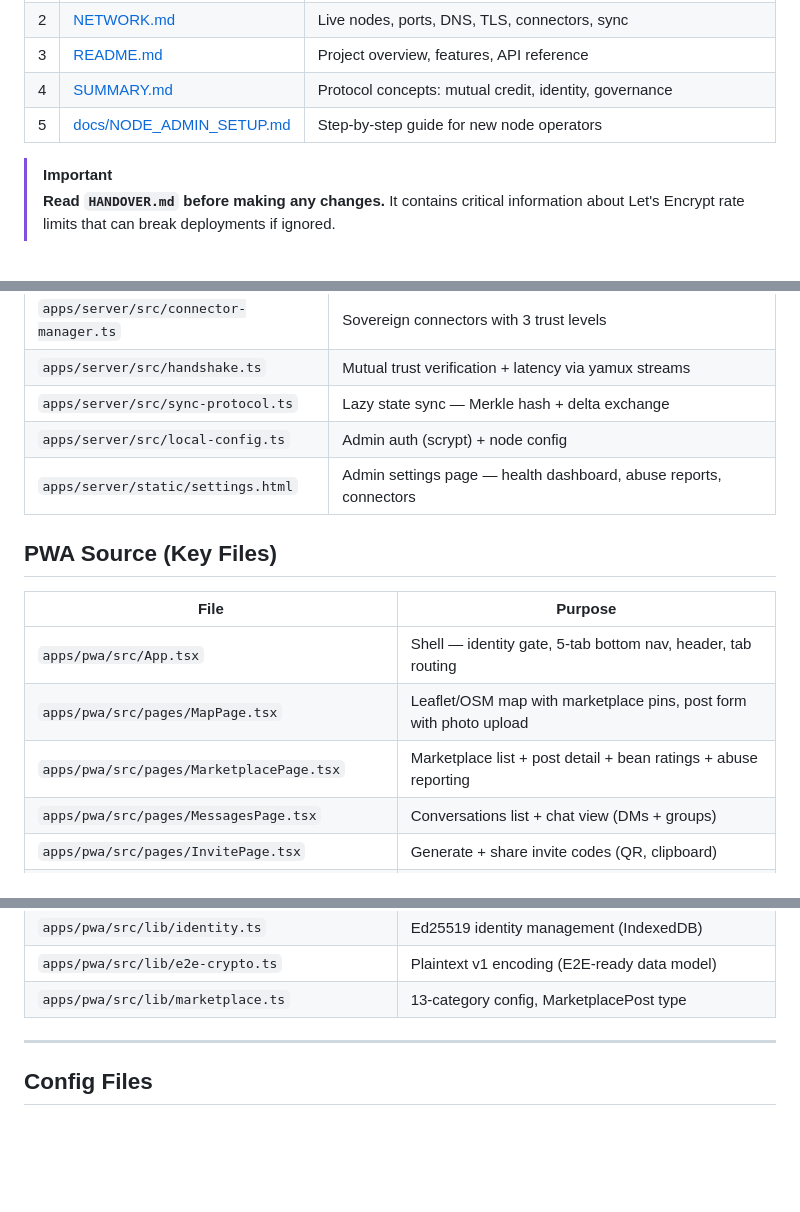
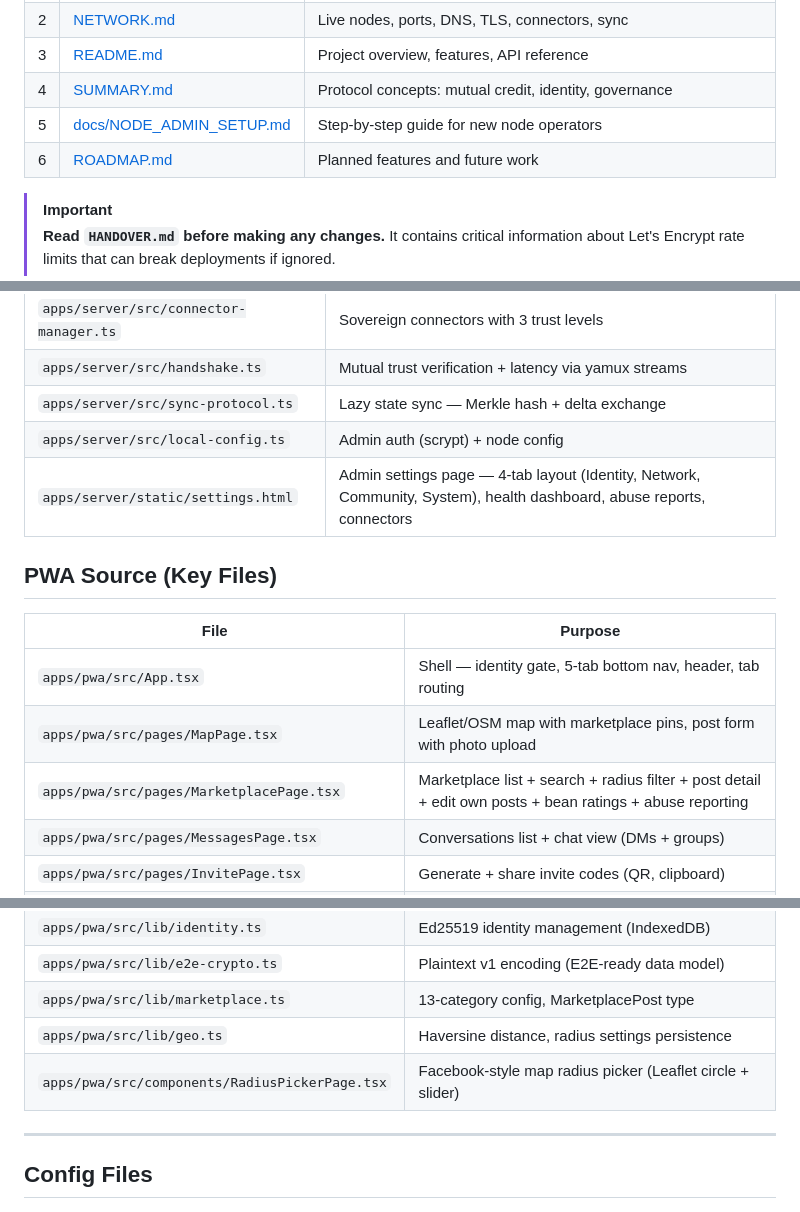
Before and after one commit to martyinspace/beanpool, a Markdown page: index.md, 3 parts joined by grey strips. Drawn GitHub-style; blank space fills up the shorter version.

Commit message:
docs: add ROADMAP.md, update index.md with new files and roadmap link

```diff
--- a/index.md
+++ b/index.md
@@ -14,6 +14,7 @@
 | 3 | [README.md](README.md) | Project overview, features, API reference |
 | 4 | [SUMMARY.md](SUMMARY.md) | Protocol concepts: mutual credit, identity, governance |
 | 5 | [docs/NODE_ADMIN_SETUP.md](docs/NODE_ADMIN_SETUP.md) | Step-by-step guide for new node operators |
+| 6 | [ROADMAP.md](ROADMAP.md) | Planned features and future work |
 
 > [!IMPORTANT]
 > **Read `HANDOVER.md` before making any changes.** It contains critical information about Let's Encrypt rate limits that can break deployments if ignored.
@@ -80,7 +82,7 @@
 | `apps/server/src/handshake.ts` | Mutual trust verification + latency via yamux streams |
 | `apps/server/src/sync-protocol.ts` | Lazy state sync — Merkle hash + delta exchange |
 | `apps/server/src/local-config.ts` | Admin auth (scrypt) + node config |
-| `apps/server/static/settings.html` | Admin settings page — health dashboard, abuse reports, connectors |
+| `apps/server/static/settings.html` | Admin settings page — 4-tab layout (Identity, Network, Community, System), health dashboard, abuse reports, connectors |
 
 ## PWA Source (Key Files)
 
@@ -88,7 +90,7 @@
 |------|---------|
 | `apps/pwa/src/App.tsx` | Shell — identity gate, 5-tab bottom nav, header, tab routing |
 | `apps/pwa/src/pages/MapPage.tsx` | Leaflet/OSM map with marketplace pins, post form with photo upload |
-| `apps/pwa/src/pages/MarketplacePage.tsx` | Marketplace list + post detail + bean ratings + abuse reporting |
+| `apps/pwa/src/pages/MarketplacePage.tsx` | Marketplace list + search + radius filter + post detail + edit own posts + bean ratings + abuse reporting |
 | `apps/pwa/src/pages/MessagesPage.tsx` | Conversations list + chat view (DMs + groups) |
 | `apps/pwa/src/pages/InvitePage.tsx` | Generate + share invite codes (QR, clipboard) |
 | `apps/pwa/src/pages/LedgerPage.tsx` | Balance, transactions, send credits |
@@ -98,6 +100,8 @@
 | `apps/pwa/src/lib/identity.ts` | Ed25519 identity management (IndexedDB) |
 | `apps/pwa/src/lib/e2e-crypto.ts` | Plaintext v1 encoding (E2E-ready data model) |
 | `apps/pwa/src/lib/marketplace.ts` | 13-category config, MarketplacePost type |
+| `apps/pwa/src/lib/geo.ts` | Haversine distance, radius settings persistence |
+| `apps/pwa/src/components/RadiusPickerPage.tsx` | Facebook-style map radius picker (Leaflet circle + slider) |
 
 ---
 
```
Also changed, not shown: other parts of index.md (+2 -1 lines), ROADMAP.md (added, +35 -0 lines).
